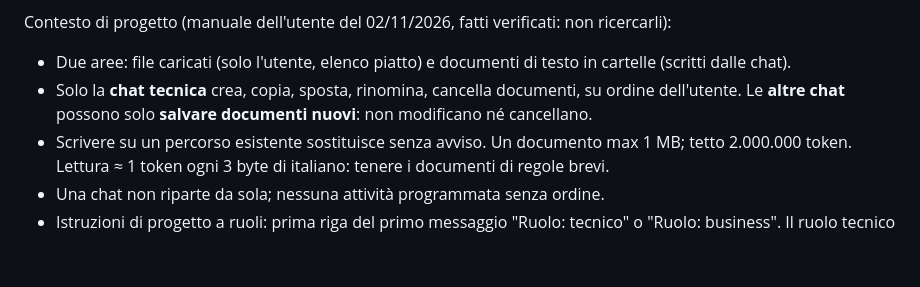
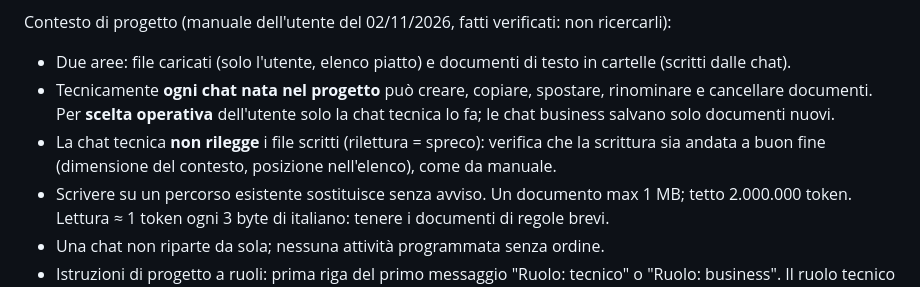
Before and after one commit to Stebar3000/voice-notes, a Markdown page: CLAUDE.md, the part around the change. Rendered like a GitHub page; blank space fills up the shorter version.

Commit message:
CLAUDE.md: business restriction is a choice; no re-read
Co-Authored-By: Claude Opus 5.5 <noreply@anthropic.com>
Claude-Session: https://claude.ai/code/session_01WW6LUesaiRrsBjHCywXntN

```diff
--- a/CLAUDE.md
+++ b/CLAUDE.md
@@ -116,8 +116,10 @@ Decisione sul secondo stadio, dove stanno le regole (01/11/2026, informazione ve
 
 Contesto di progetto (manuale dell'utente del 02/11/2026, fatti verificati: non ricercarli):
 - Due aree: file caricati (solo l'utente, elenco piatto) e documenti di testo in cartelle (scritti dalle chat).
-- Solo la **chat tecnica** crea, copia, sposta, rinomina, cancella documenti, su ordine dell'utente.
-  Le **altre chat** possono solo **salvare documenti nuovi**: non modificano né cancellano.
+- Tecnicamente **ogni chat nata nel progetto** può creare, copiare, spostare, rinominare e cancellare documenti.
+  Per **scelta operativa** dell'utente solo la chat tecnica lo fa; le chat business salvano solo documenti nuovi.
+- La chat tecnica **non rilegge** i file scritti (rilettura = spreco): verifica che la scrittura sia andata a buon fine
+  (dimensione del contesto, posizione nell'elenco), come da manuale.
 - Scrivere su un percorso esistente sostituisce senza avviso. Un documento max 1 MB; tetto 2.000.000 token.
   Lettura ≈ 1 token ogni 3 byte di italiano: tenere i documenti di regole brevi.
 - Una chat non riparte da sola; nessuna attività programmata senza ordine.
```
